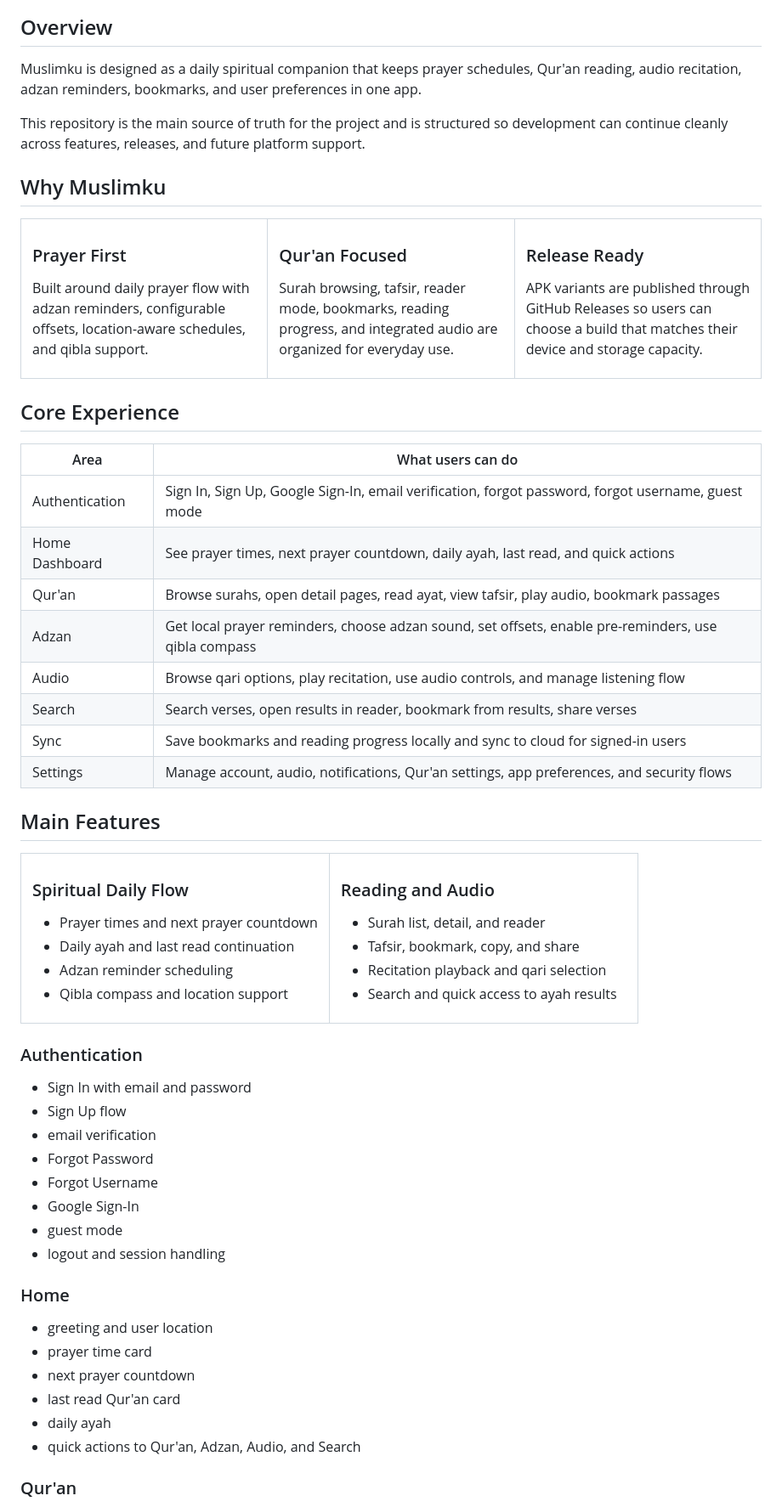
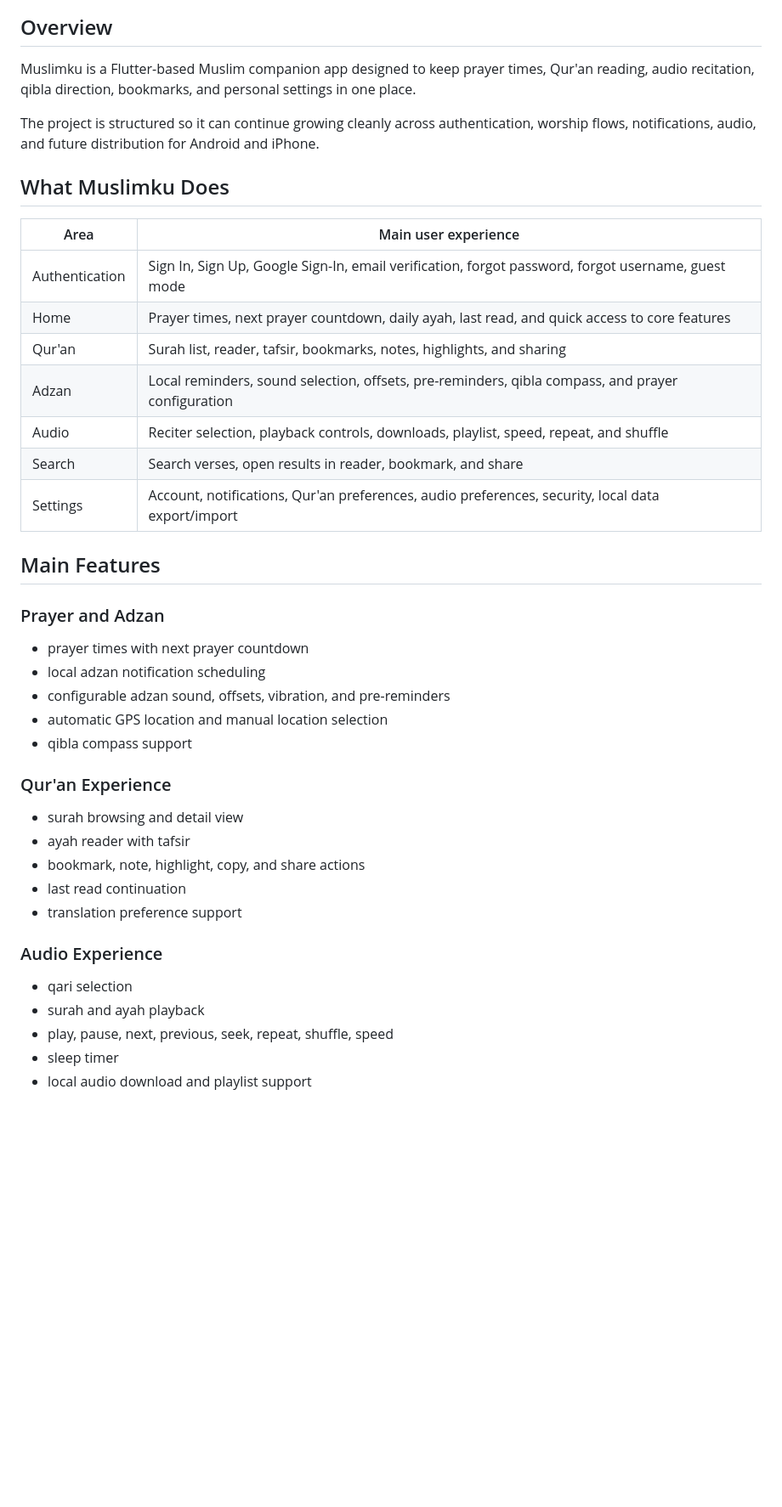
Before and after one commit to saferill/Muslimku, a Markdown page: README.md, the part around one of its changes. Shown at 85% size. GitHub-like rendering; blank space fills up the shorter version.

Commit message:
Simplify README layout and restore app logo

```diff
--- a/README.md
+++ b/README.md
@@ -37,87 +37,44 @@
 ## Overview
 
-Muslimku is designed as a daily spiritual companion that keeps prayer schedules, Qur'an reading,
-audio recitation, adzan reminders, bookmarks, and user preferences in one app.
+Muslimku is a Flutter-based Muslim companion app designed to keep prayer times, Qur'an reading, audio recitation, qibla direction, bookmarks, and personal settings in one place.
 
-This repository is the main source of truth for the project and is structured so development can
-continue cleanly across features, releases, and future platform support.
+The project is structured so it can continue growing cleanly across authentication, worship flows, notifications, audio, and future distribution for Android and iPhone.
 
-## Why Muslimku
+## What Muslimku Does
 
-<table>
-  <tr>
-    <td width="33%">
-      <h3>Prayer First</h3>
-      <p>Built around daily prayer flow with adzan reminders, configurable offsets, location-aware schedules, and qibla support.</p>
-    </td>
-    <td width="33%">
-      <h3>Qur'an Focused</h3>
-      <p>Surah browsing, tafsir, reader mode, bookmarks, reading progress, and integrated audio are organized for everyday use.</p>
-    </td>
-    <td width="33%">
-      <h3>Release Ready</h3>
-      <p>APK variants are published through GitHub Releases so users can choose a build that matches their device and storage capacity.</p>
-    </td>
-  </tr>
-</table>
-
-## Core Experience
-
-| Area | What users can do |
+| Area | Main user experience |
 | --- | --- |
 | Authentication | Sign In, Sign Up, Google Sign-In, email verification, forgot password, forgot username, guest mode |
-| Home Dashboard | See prayer times, next prayer countdown, daily ayah, last read, and quick actions |
-| Qur'an | Browse surahs, open detail pages, read ayat, view tafsir, play audio, bookmark passages |
-| Adzan | Get local prayer reminders, choose adzan sound, set offsets, enable pre-reminders, use qibla compass |
-| Audio | Browse qari options, play recitation, use audio controls, and manage listening flow |
-| Search | Search verses, open results in reader, bookmark from results, share verses |
-| Sync | Save bookmarks and reading progress locally and sync to cloud for signed-in users |
-| Settings | Manage account, audio, notifications, Qur'an settings, app preferences, and security flows |
+| Home | Prayer times, next prayer countdown, daily ayah, last read, and quick access to core features |
+| Qur'an | Surah list, reader, tafsir, bookmarks, notes, highlights, and sharing |
+| Adzan | Local reminders, sound selection, offsets, pre-reminders, qibla compass, and prayer configuration |
+| Audio | Reciter selection, playback controls, downloads, playlist, speed, repeat, and shuffle |
+| Search | Search verses, open results in reader, bookmark, and share |
+| Settings | Account, notifications, Qur'an preferences, audio preferences, security, local data export/import |
 
 ## Main Features
 
-<table>
-  <tr>
-    <td width="50%" valign="top">
-      <h3>Spiritual Daily Flow</h3>
-      <ul>
-        <li>Prayer times and next prayer countdown</li>
-        <li>Daily ayah and last read continuation</li>
-        <li>Adzan reminder scheduling</li>
-        <li>Qibla compass and location support</li>
-      </ul>
-    </td>
-    <td width="50%" valign="top">
-      <h3>Reading and Audio</h3>
-      <ul>
-        <li>Surah list, detail, and reader</li>
-        <li>Tafsir, bookmark, copy, and share</li>
-        <li>Recitation playback and qari selection</li>
-        <li>Search and quick access to ayah results</li>
-      </ul>
-    </td>
-  </tr>
-</table>
+### Prayer and Adzan
 
-### Authentication
+- prayer times with next prayer countdown
+- local adzan notification scheduling
+- configurable adzan sound, offsets, vibration, and pre-reminders
+- automatic GPS location and manual location selection
+- qibla compass support
 
-- Sign In with email and password
-- Sign Up flow
-- email verification
-- Forgot Password
-- Forgot Username
-- Google Sign-In
-- guest mode
-- logout and session handling
+### Qur'an Experience
 
-### Home
+- surah browsing and detail view
+- ayah reader with tafsir
+- bookmark, note, highlight, copy, and share actions
+- last read continuation
+- translation preference support
 
-- greeting and user location
-- prayer time card
-- next prayer countdown
-- last read Qur'an card
-- daily ayah
-- quick actions to Qur'an, Adzan, Audio, and Search
+### Audio Experience
 
-### Qur'an
+- qari selection
+- surah and ayah playback
+- play, pause, next, previous, seek, repeat, shuffle, speed
+- sleep timer
+- local audio download and playlist support
 
```
Also changed, not shown: other parts of README.md (+86 -148 lines).
